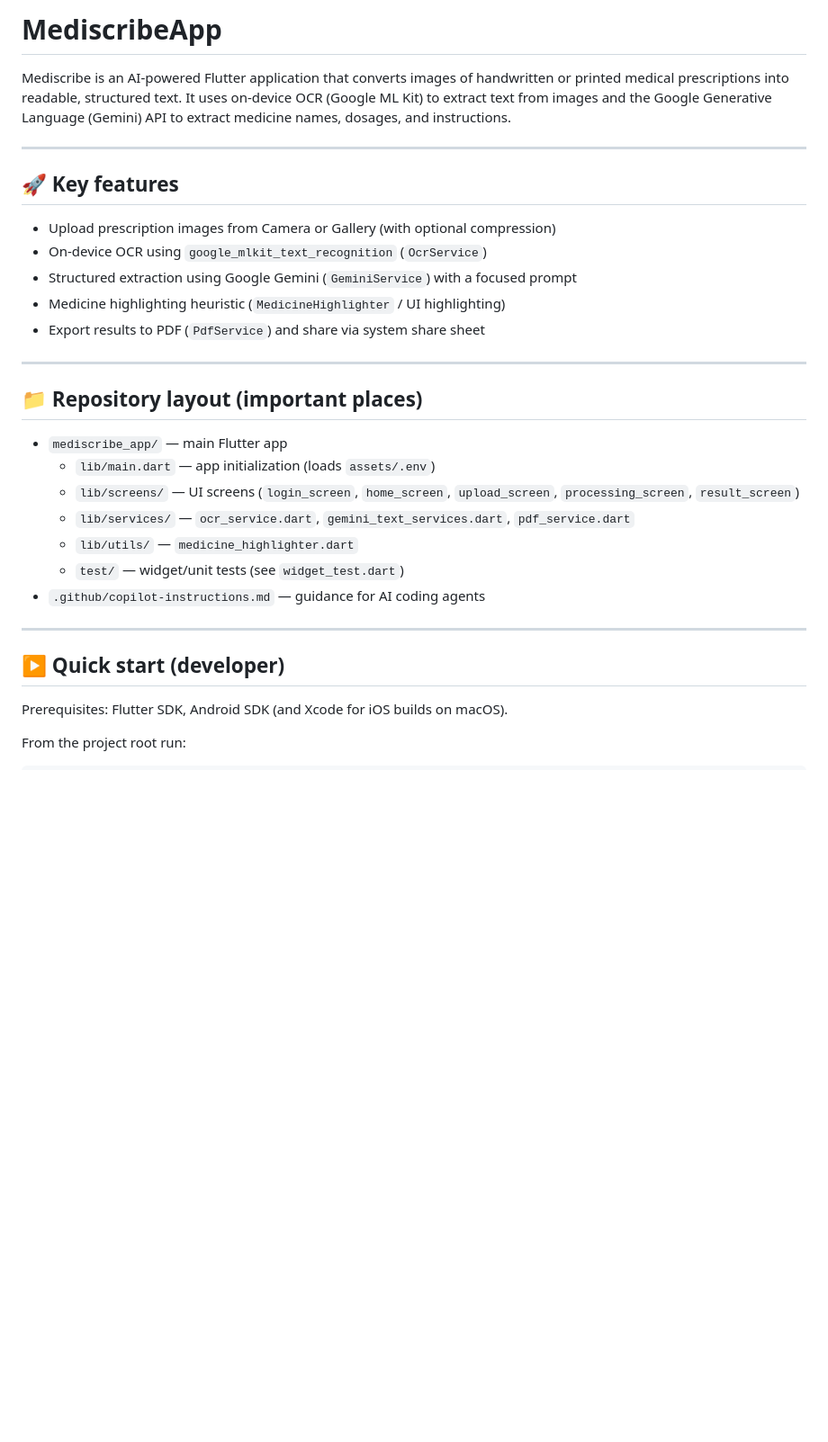
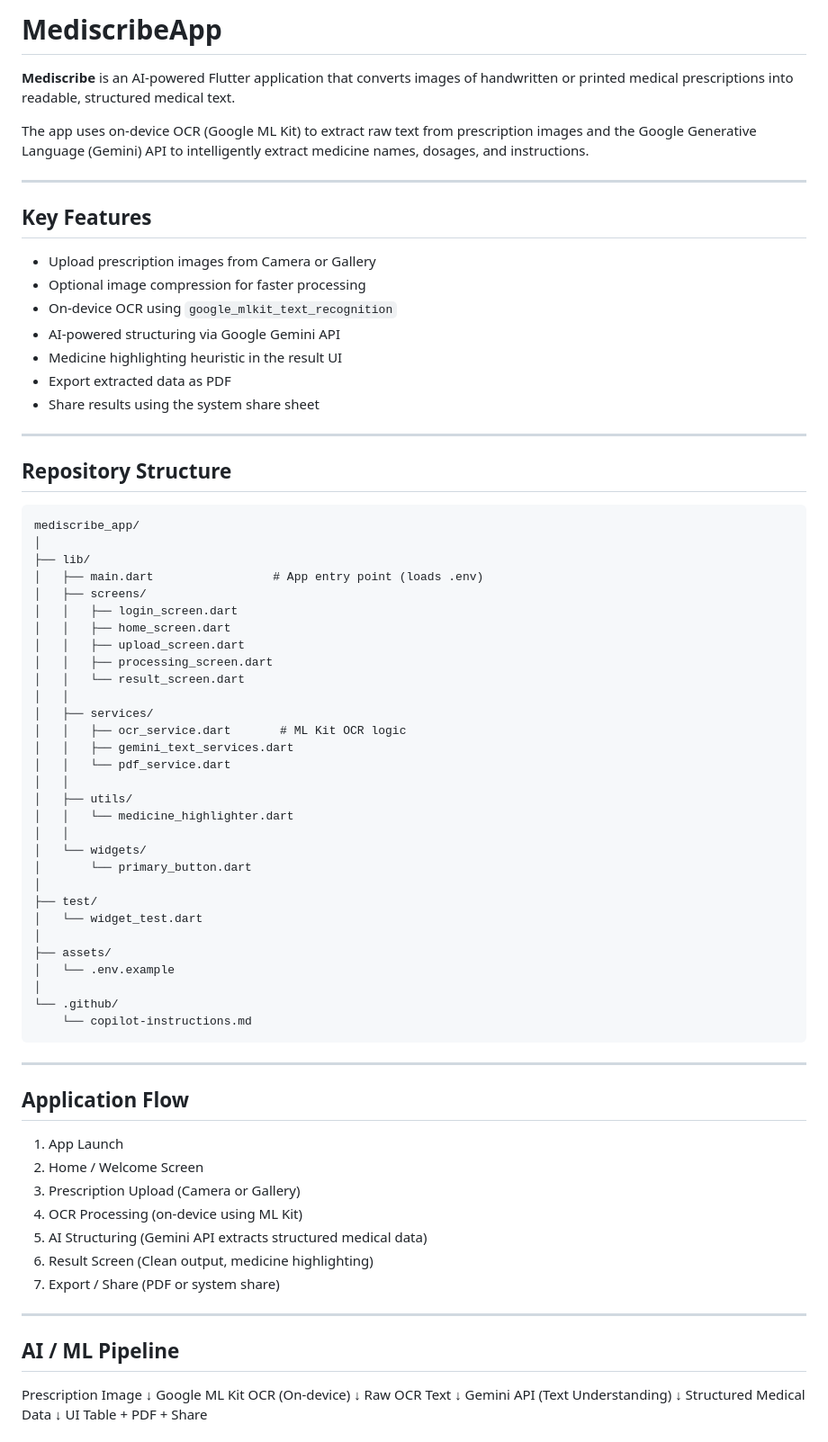
Before and after one commit to Prashik-Sasane/MediscribeApp, a Markdown page: README.md, the part around one of its changes. Shown at 90% size. Rendered like a GitHub page; blank space fills up the shorter version.

````diff
--- a/README.md
+++ b/README.md
@@ -1,30 +1,83 @@
-# MediscribeApp
+#  MediscribeApp
 
-Mediscribe is an AI-powered Flutter application that converts images of handwritten or printed medical prescriptions into readable, structured text. It uses on-device OCR (Google ML Kit) to extract text from images and the Google Generative Language (Gemini) API to extract medicine names, dosages, and instructions.
+**Mediscribe** is an AI-powered Flutter application that converts images of handwritten or printed medical prescriptions into readable, structured medical text.
+
+The app uses on-device OCR (Google ML Kit) to extract raw text from prescription images and the Google Generative Language (Gemini) API to intelligently extract medicine names, dosages, and instructions.
 
 ---
 
-## 🚀 Key features
-- Upload prescription images from Camera or Gallery (with optional compression)
-- On-device OCR using `google_mlkit_text_recognition` (`OcrService`)
-- Structured extraction using Google Gemini (`GeminiService`) with a focused prompt
-- Medicine highlighting heuristic (`MedicineHighlighter` / UI highlighting)
-- Export results to PDF (`PdfService`) and share via system share sheet
+## Key Features
+
+-  Upload prescription images from Camera or Gallery
+-  Optional image compression for faster processing
+-  On-device OCR using `google_mlkit_text_recognition`
+-  AI-powered structuring via Google Gemini API
+-  Medicine highlighting heuristic in the result UI
+-  Export extracted data as PDF
+-  Share results using the system share sheet
 
 ---
 
-## 📁 Repository layout (important places)
-- `mediscribe_app/` — main Flutter app
-  - `lib/main.dart` — app initialization (loads `assets/.env`)
-  - `lib/screens/` — UI screens (`login_screen`, `home_screen`, `upload_screen`, `processing_screen`, `result_screen`)
-  - `lib/services/` — `ocr_service.dart`, `gemini_text_services.dart`, `pdf_service.dart`
-  - `lib/utils/` — `medicine_highlighter.dart`
-  - `test/` — widget/unit tests (see `widget_test.dart`)
-- `.github/copilot-instructions.md` — guidance for AI coding agents
+##  Repository Structure
+
+```
+mediscribe_app/
+│
+├── lib/
+│   ├── main.dart                 # App entry point (loads .env)
+│   ├── screens/
+│   │   ├── login_screen.dart
+│   │   ├── home_screen.dart
+│   │   ├── upload_screen.dart
+│   │   ├── processing_screen.dart
+│   │   └── result_screen.dart
+│   │
+│   ├── services/
+│   │   ├── ocr_service.dart       # ML Kit OCR logic
+│   │   ├── gemini_text_services.dart
+│   │   └── pdf_service.dart
+│   │
+│   ├── utils/
+│   │   └── medicine_highlighter.dart
+│   │
+│   └── widgets/
+│       └── primary_button.dart
+│
+├── test/
+│   └── widget_test.dart
+│
+├── assets/
+│   └── .env.example
+│
+└── .github/
+    └── copilot-instructions.md
+```
 
 ---
 
-## ▶️ Quick start (developer)
-Prerequisites: Flutter SDK, Android SDK (and Xcode for iOS builds on macOS).
+##  Application Flow
 
-From the project root run:
+1. App Launch
+2. Home / Welcome Screen
+3. Prescription Upload (Camera or Gallery)
+4. OCR Processing (on-device using ML Kit)
+5. AI Structuring (Gemini API extracts structured medical data)
+6. Result Screen (Clean output, medicine highlighting)
+7. Export / Share (PDF or system share)
+
+---
+
+##  AI / ML Pipeline
+
+Prescription Image
+        ↓
+Google ML Kit OCR (On-device)
+        ↓
+Raw OCR Text
+        ↓
+Gemini API (Text Understanding)
+        ↓
+Structured Medical Data
+        ↓
+UI Table + PDF + Share
+
````
Also changed, not shown: other parts of README.md (+107 -34 lines).
